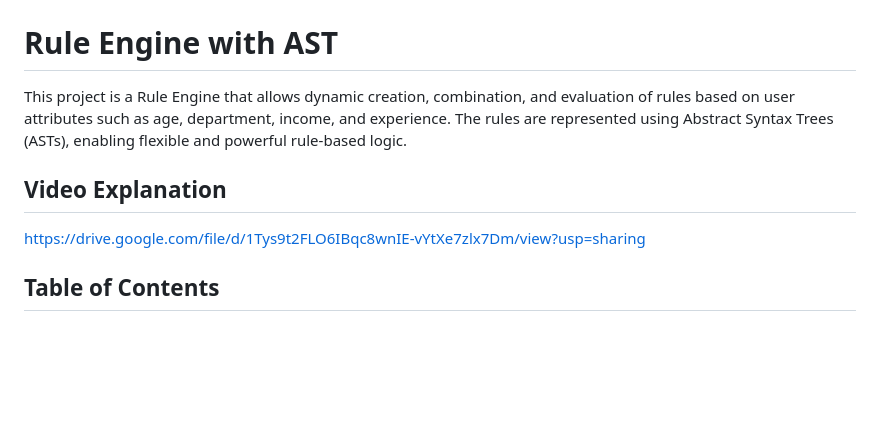
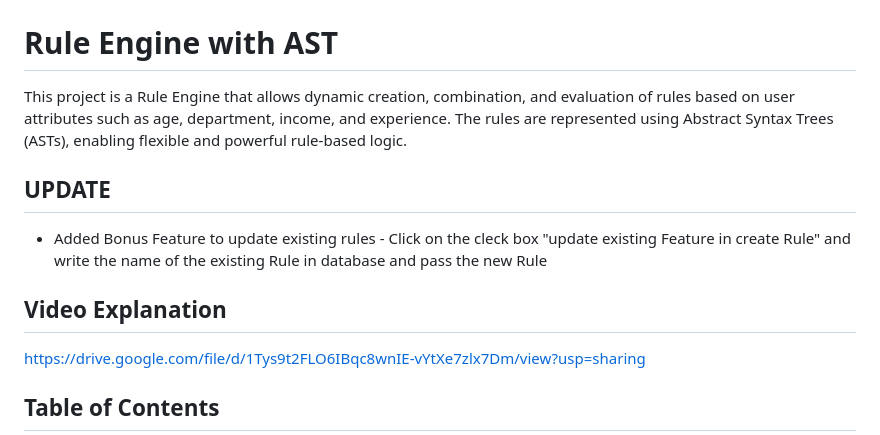
Before and after one commit to Harshit-65/Rule-Engine-with-AST, a Markdown page: README.md, the part around one of its changes. Drawn GitHub-style; blank space fills up the shorter version.

```diff
--- a/README.md
+++ b/README.md
@@ -2,7 +2,12 @@
 
 This project is a Rule Engine that allows dynamic creation, combination, and evaluation of rules based on user attributes such as age, department, income, and experience. The rules are represented using Abstract Syntax Trees (ASTs), enabling flexible and powerful rule-based logic.
 
+## UPDATE
+
+- Added Bonus Feature to update existing rules - Click on the cleck box "update existing Feature in create Rule" and write the name of the existing Rule in database and pass the new Rule
+
 ## Video Explanation
+
 https://drive.google.com/file/d/1Tys9t2FLO6IBqc8wnIE-vYtXe7zlx7Dm/view?usp=sharing
 
 ## Table of Contents
```
Also changed, not shown: other parts of README.md (+28 -15 lines).
